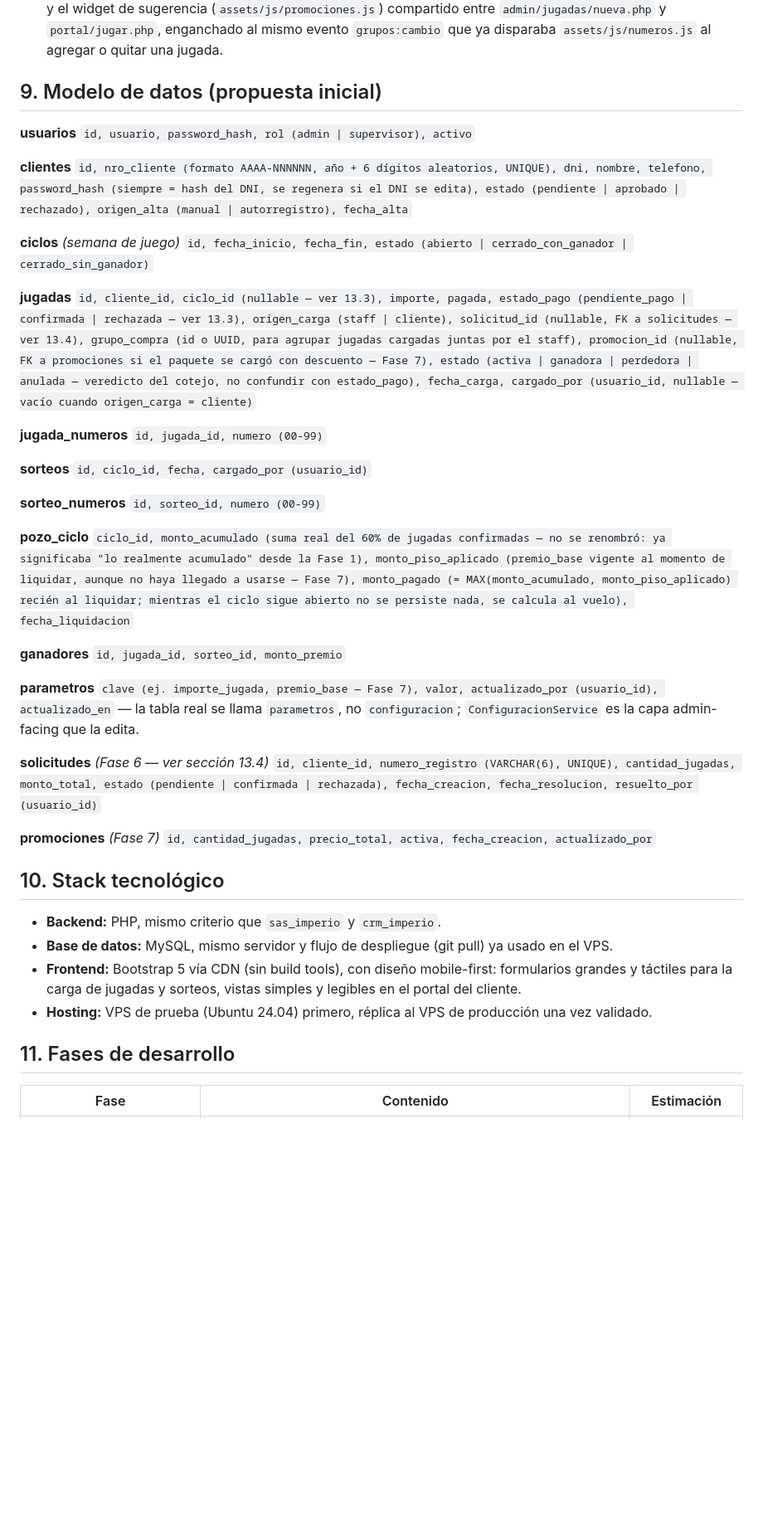
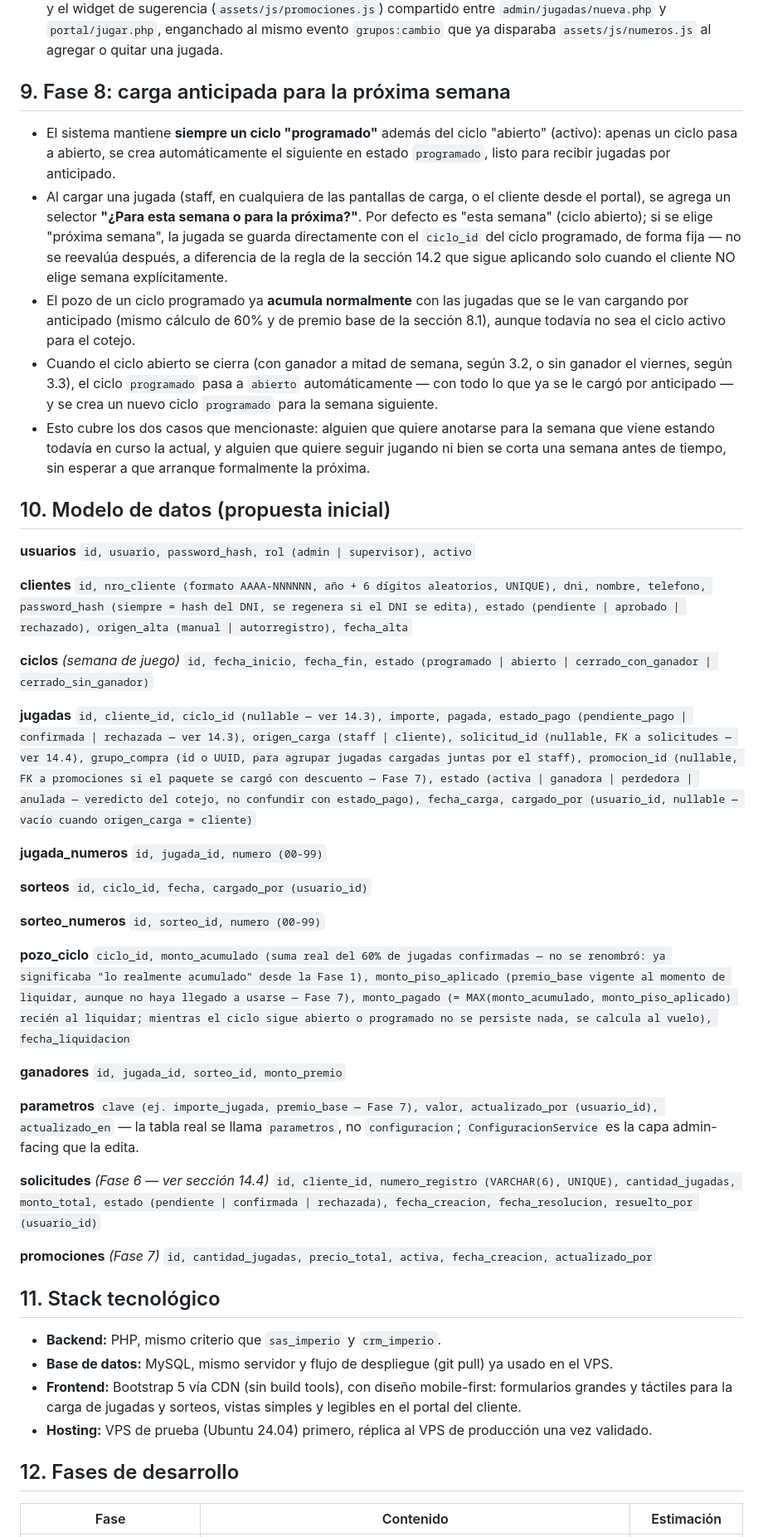
Before and after one commit to danqueve/polla, a Markdown page: especificacion-decena-de-oro.md, the part around one of its changes. Shown at 83% size. GitHub-like rendering; blank space fills up the shorter version.

```diff
--- a/especificacion-decena-de-oro.md
+++ b/especificacion-decena-de-oro.md
@@ -126,7 +126,15 @@ El cliente **no es un usuario administrativo**: tiene su propio login de solo le
 - El reparto del precio del paquete entre las jugadas reutiliza el mismo algoritmo centavo-seguro que ya repartía premios entre ganadores empatados (`PozoService::repartirEnPartesIguales()`), así la suma de los importes de un paquete siempre da exactamente el precio total.
 - **Pantallas:** `admin/configuracion/index.php` (premio base), `admin/promociones/` (alta/edición/activar-desactivar), y el widget de sugerencia (`assets/js/promociones.js`) compartido entre `admin/jugadas/nueva.php` y `portal/jugar.php`, enganchado al mismo evento `grupos:cambio` que ya disparaba `assets/js/numeros.js` al agregar o quitar una jugada.
 
-## 9. Modelo de datos (propuesta inicial)
+## 9. Fase 8: carga anticipada para la próxima semana
+
+- El sistema mantiene **siempre un ciclo "programado"** además del ciclo "abierto" (activo): apenas un ciclo pasa a abierto, se crea automáticamente el siguiente en estado `programado`, listo para recibir jugadas por anticipado.
+- Al cargar una jugada (staff, en cualquiera de las pantallas de carga, o el cliente desde el portal), se agrega un selector **"¿Para esta semana o para la próxima?"**. Por defecto es "esta semana" (ciclo abierto); si se elige "próxima semana", la jugada se guarda directamente con el `ciclo_id` del ciclo programado, de forma fija — no se reevalúa después, a diferencia de la regla de la sección 14.2 que sigue aplicando solo cuando el cliente NO elige semana explícitamente.
+- El pozo de un ciclo programado ya **acumula normalmente** con las jugadas que se le van cargando por anticipado (mismo cálculo de 60% y de premio base de la sección 8.1), aunque todavía no sea el ciclo activo para el cotejo.
+- Cuando el ciclo abierto se cierra (con ganador a mitad de semana, según 3.2, o sin ganador el viernes, según 3.3), el ciclo `programado` pasa a `abierto` automáticamente — con todo lo que ya se le cargó por anticipado — y se crea un nuevo ciclo `programado` para la semana siguiente.
+- Esto cubre los dos casos que mencionaste: alguien que quiere anotarse para la semana que viene estando todavía en curso la actual, y alguien que quiere seguir jugando ni bien se corta una semana antes de tiempo, sin esperar a que arranque formalmente la próxima.
+
+## 10. Modelo de datos (propuesta inicial)
 
 **usuarios**
 `id, usuario, password_hash, rol (admin | supervisor), activo`
@@ -135,10 +143,10 @@ El cliente **no es un usuario administrativo**: tiene su propio login de solo le
 `id, nro_cliente (formato AAAA-NNNNNN, año + 6 dígitos aleatorios, UNIQUE), dni, nombre, telefono, password_hash (siempre = hash del DNI, se regenera si el DNI se edita), estado (pendiente | aprobado | rechazado), origen_alta (manual | autorregistro), fecha_alta`
 
 **ciclos** *(semana de juego)*
-`id, fecha_inicio, fecha_fin, estado (abierto | cerrado_con_ganador | cerrado_sin_ganador)`
+`id, fecha_inicio, fecha_fin, estado (programado | abierto | cerrado_con_ganador | cerrado_sin_ganador)`
 
 **jugadas**
-`id, cliente_id, ciclo_id (nullable — ver 13.3), importe, pagada, estado_pago (pendiente_pago | confirmada | rechazada — ver 13.3), origen_carga (staff | cliente), solicitud_id (nullable, FK a solicitudes — ver 13.4), grupo_compra (id o UUID, para agrupar jugadas cargadas juntas por el staff), promocion_id (nullable, FK a promociones si el paquete se cargó con descuento — Fase 7), estado (activa | ganadora | perdedora | anulada — veredicto del cotejo, no confundir con estado_pago), fecha_carga, cargado_por (usuario_id, nullable — vacío cuando origen_carga = cliente)`
+`id, cliente_id, ciclo_id (nullable — ver 14.3), importe, pagada, estado_pago (pendiente_pago | confirmada | rechazada — ver 14.3), origen_carga (staff | cliente), solicitud_id (nullable, FK a solicitudes — ver 14.4), grupo_compra (id o UUID, para agrupar jugadas cargadas juntas por el staff), promocion_id (nullable, FK a promociones si el paquete se cargó con descuento — Fase 7), estado (activa | ganadora | perdedora | anulada — veredicto del cotejo, no confundir con estado_pago), fecha_carga, cargado_por (usuario_id, nullable — vacío cuando origen_carga = cliente)`
 
 **jugada_numeros**
 `id, jugada_id, numero (00-99)`
@@ -150,7 +158,7 @@ El cliente **no es un usuario administrativo**: tiene su propio login de solo le
 `id, sorteo_id, numero (00-99)`
 
 **pozo_ciclo**
-`ciclo_id, monto_acumulado (suma real del 60% de jugadas confirmadas — no se renombró: ya significaba "lo realmente acumulado" desde la Fase 1), monto_piso_aplicado (premio_base vigente al momento de liquidar, aunque no haya llegado a usarse — Fase 7), monto_pagado (= MAX(monto_acumulado, monto_piso_aplicado) recién al liquidar; mientras el ciclo sigue abierto no se persiste nada, se calcula al vuelo), fecha_liquidacion`
+`ciclo_id, monto_acumulado (suma real del 60% de jugadas confirmadas — no se renombró: ya significaba "lo realmente acumulado" desde la Fase 1), monto_piso_aplicado (premio_base vigente al momento de liquidar, aunque no haya llegado a usarse — Fase 7), monto_pagado (= MAX(monto_acumulado, monto_piso_aplicado) recién al liquidar; mientras el ciclo sigue abierto o programado no se persiste nada, se calcula al vuelo), fecha_liquidacion`
 
 **ganadores**
 `id, jugada_id, sorteo_id, monto_premio`
@@ -158,20 +166,20 @@ El cliente **no es un usuario administrativo**: tiene su propio login de solo le
 **parametros**
 `clave (ej. importe_jugada, premio_base — Fase 7), valor, actualizado_por (usuario_id), actualizado_en` — la tabla real se llama `parametros`, no `configuracion`; `ConfiguracionService` es la capa admin-facing que la edita.
 
-**solicitudes** *(Fase 6 — ver sección 13.4)*
+**solicitudes** *(Fase 6 — ver sección 14.4)*
 `id, cliente_id, numero_registro (VARCHAR(6), UNIQUE), cantidad_jugadas, monto_total, estado (pendiente | confirmada | rechazada), fecha_creacion, fecha_resolucion, resuelto_por (usuario_id)`
 
 **promociones** *(Fase 7)*
 `id, cantidad_jugadas, precio_total, activa, fecha_creacion, actualizado_por`
 
-## 10. Stack tecnológico
+## 11. Stack tecnológico
 
 - **Backend:** PHP, mismo criterio que `sas_imperio` y `crm_imperio`.
 - **Base de datos:** MySQL, mismo servidor y flujo de despliegue (git pull) ya usado en el VPS.
 - **Frontend:** Bootstrap 5 vía CDN (sin build tools), con diseño mobile-first: formularios grandes y táctiles para la carga de jugadas y sorteos, vistas simples y legibles en el portal del cliente.
 - **Hosting:** VPS de prueba (Ubuntu 24.04) primero, réplica al VPS de producción una vez validado.
 
-## 11. Fases de desarrollo
+## 12. Fases de desarrollo
 
 | Fase | Contenido | Estimación |
 |---|---|---|
```
Also changed, not shown: other parts of especificacion-decena-de-oro.md (+20 -21 lines).
